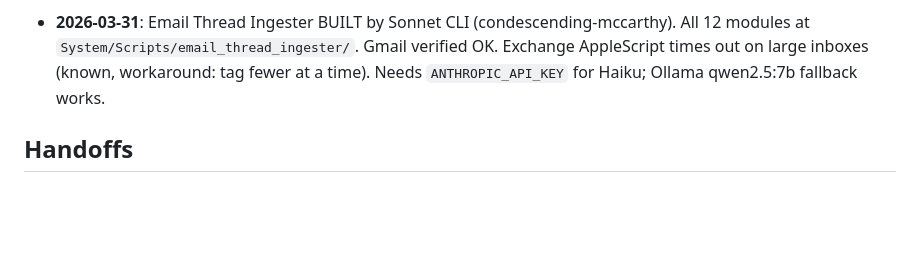
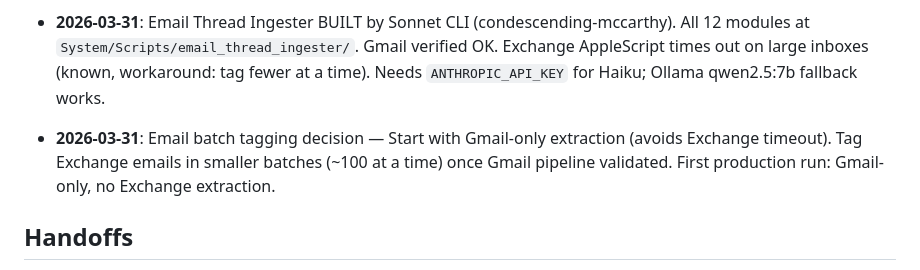
Before and after one commit to eiriktheyounger/theVault, a Markdown page: .agents/SHARED_CONTEXT.md, the part around the change. GitHub-like rendering; blank space fills up the shorter version.

Commit message:
auto: 2026-03-31_13:27:40

```diff
--- a/.agents/SHARED_CONTEXT.md
+++ b/.agents/SHARED_CONTEXT.md
@@ -24,6 +24,7 @@ _All Claude sessions (Desktop Opus/Sonnet/Haiku + CLI) should read this at start
 - **2026-03-30**: Auto-sync system built — `sync_session_state.sh` + PostToolUse/Stop hooks auto-generate `.agents/SESSION_STATE.md` from CLI memory. Desktop sessions read SESSION_STATE.md for consolidated view.
 - **2026-03-30**: Email Thread Ingester architecture complete (Opus CLI). Plan at `ResumeEngine/.claude/worktrees/naughty-shaw/.claude/plans/delegated-questing-lagoon.md`. Build prompt at `.agents/email_ingester_build_prompt.md`. Covers: Exchange+Gmail via AppleScript, thread grouping with fork detection, job-specific bulk import (`--job`), daily note backlinks, Haiku API summarizer. Assigned to Sonnet for build, Haiku for extraction testing.
 - **2026-03-31**: Email Thread Ingester BUILT by Sonnet CLI (condescending-mccarthy). All 12 modules at `System/Scripts/email_thread_ingester/`. Gmail verified OK. Exchange AppleScript times out on large inboxes (known, workaround: tag fewer at a time). Needs `ANTHROPIC_API_KEY` for Haiku; Ollama qwen2.5:7b fallback works.
+- **2026-03-31**: Email batch tagging decision — Start with Gmail-only extraction (avoids Exchange timeout). Tag Exchange emails in smaller batches (~100 at a time) once Gmail pipeline validated. First production run: Gmail-only, no Exchange extraction.
 
 ## Handoffs
 
```
